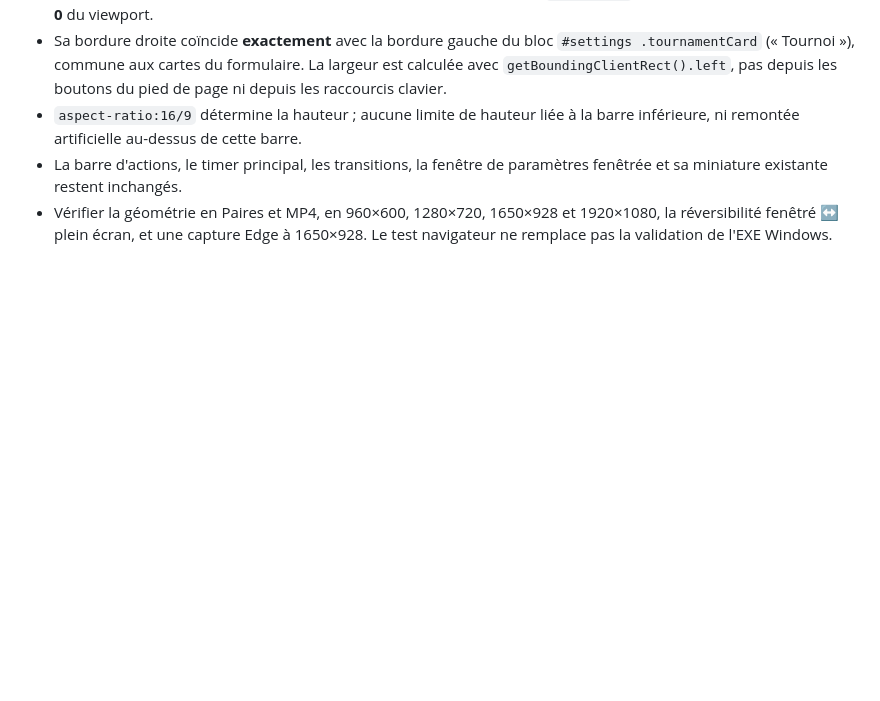
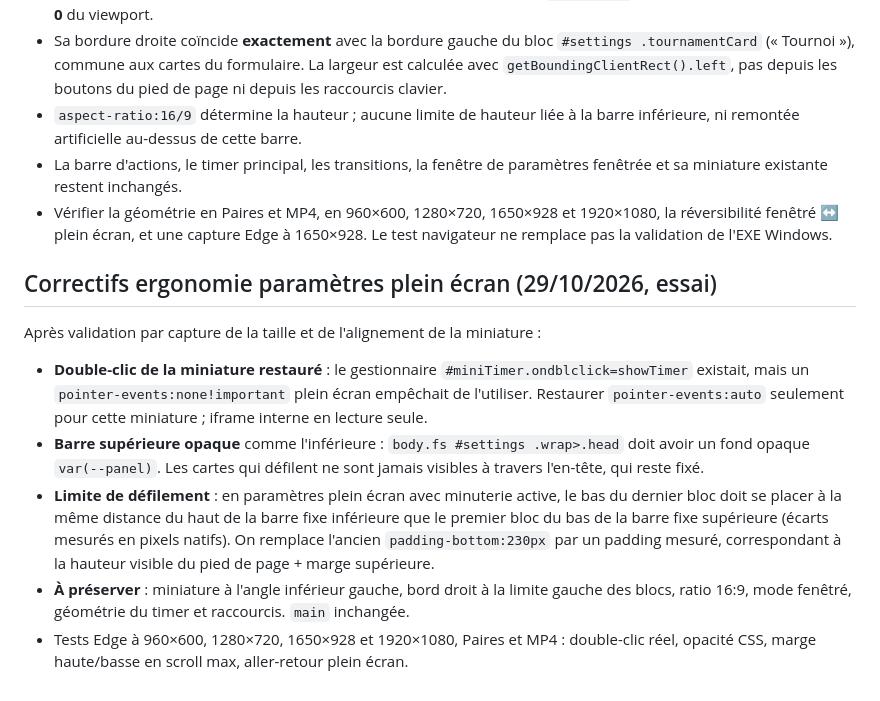
Before and after one commit to CapGui13/BridgeTimer, a Markdown page: UI_LAYOUT_CONTRACT.md, the part around the change. GitHub-like rendering; blank space fills up the shorter version.

Commit message:
Document restored mini double click, opaque fixed header and symmetric scroll margins

```diff
--- a/UI_LAYOUT_CONTRACT.md
+++ b/UI_LAYOUT_CONTRACT.md
@@ -595,3 +595,29 @@ référence stable.
 - Vérifier la géométrie en Paires et MP4, en 960×600, 1280×720, 1650×928
   et 1920×1080, la réversibilité fenêtré ↔ plein écran, et une capture Edge
   à 1650×928. Le test navigateur ne remplace pas la validation de l'EXE Windows.
+
+## Correctifs ergonomie paramètres plein écran (29/10/2026, essai)
+
+Après validation par capture de la taille et de l'alignement de la miniature :
+
+- **Double-clic de la miniature restauré** : le gestionnaire
+  `#miniTimer.ondblclick=showTimer` existait, mais un
+  `pointer-events:none!important` plein écran empêchait de l'utiliser.
+  Restaurer `pointer-events:auto` seulement pour cette miniature ;
+  iframe interne en lecture seule.
+- **Barre supérieure opaque** comme l'inférieure :
+  `body.fs #settings .wrap>.head` doit avoir un fond opaque
+  `var(--panel)`. Les cartes qui défilent ne sont jamais visibles
+  à travers l'en-tête, qui reste fixé.
+- **Limite de défilement** : en paramètres plein écran avec minuterie
+  active, le bas du dernier bloc doit se placer à la même distance
+  du haut de la barre fixe inférieure que le premier bloc du bas de la
+  barre fixe supérieure (écarts mesurés en pixels natifs).
+  On remplace l'ancien `padding-bottom:230px` par un padding mesuré,
+  correspondant à la hauteur visible du pied de page + marge supérieure.
+- **À préserver** : miniature à l'angle inférieur gauche, bord droit
+  à la limite gauche des blocs, ratio 16:9, mode fenêtré, géométrie
+  du timer et raccourcis. `main` inchangée.
+- Tests Edge à 960×600, 1280×720, 1650×928 et 1920×1080,
+  Paires et MP4 : double-clic réel, opacité CSS, marge haute/basse
+  en scroll max, aller-retour plein écran.
```
